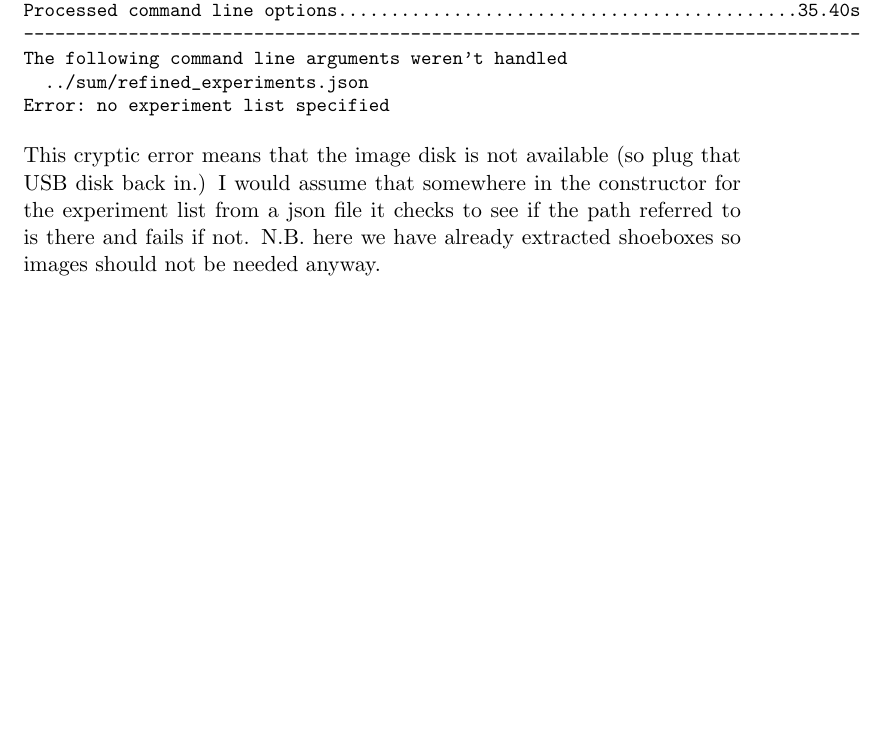
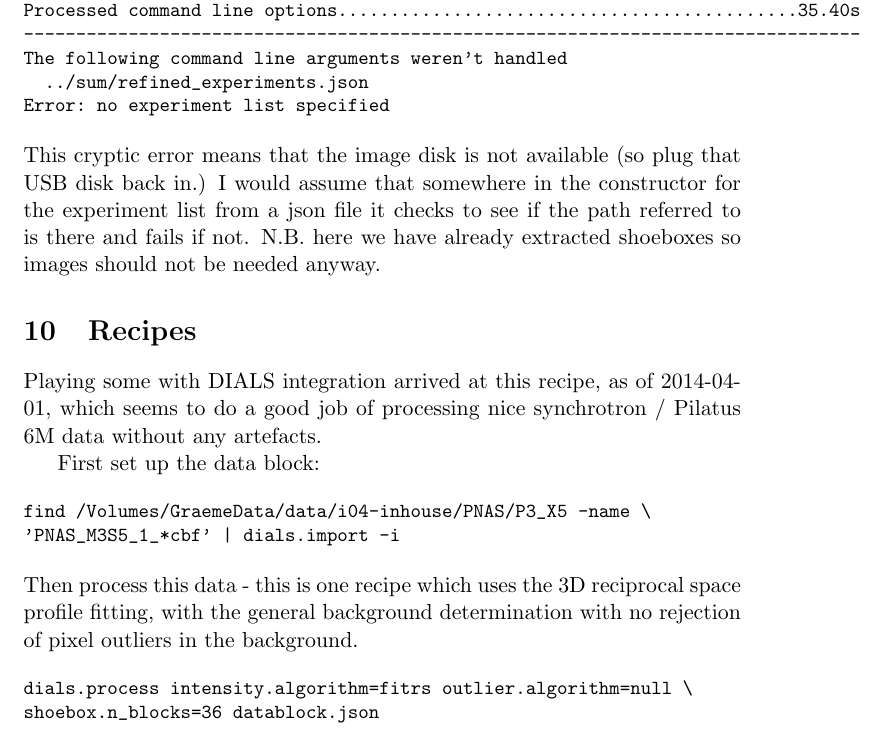
Before and after one commit to dials/docs, a LaTeX document (user/manual.tex): part of page 22 of 22, cut so that both start at the same text, the shorter picture padded with empty space. Compiled offline with pdfLaTeX.

Commit message:
After some analysis, the recipe which appears to work best at the moment for synchrotron Pilatus data (at least, according to YT)

```diff
--- a/user/manual.tex
+++ b/user/manual.tex
@@ -1172,4 +1172,31 @@
 if the path referred to is there and fails if not. N.B. here we have
 already extracted shoeboxes so images should not be needed anyway.
 
+\section{Recipes}
+
+Playing some with DIALS integration arrived at this recipe, as of
+2014-04-01, which seems to do a good job of processing nice
+synchrotron / Pilatus 6M data without any artefacts.
+
+First set up the data block:
+
+{\small
+\begin{verbatim}
+find /Volumes/GraemeData/data/i04-inhouse/PNAS/P3_X5 -name \
+'PNAS_M3S5_1_*cbf' | dials.import -i
+\end{verbatim}
+}
+
+\noindent
+Then process this data - this is one recipe which uses the 3D
+reciprocal space profile fitting, with the general background
+determination with no rejection of pixel outliers in the background.
+
+{\small
+\begin{verbatim}
+dials.process intensity.algorithm=fitrs outlier.algorithm=null \
+shoebox.n_blocks=36 datablock.json
+\end{verbatim}
+}
+
 \end{document}
```
